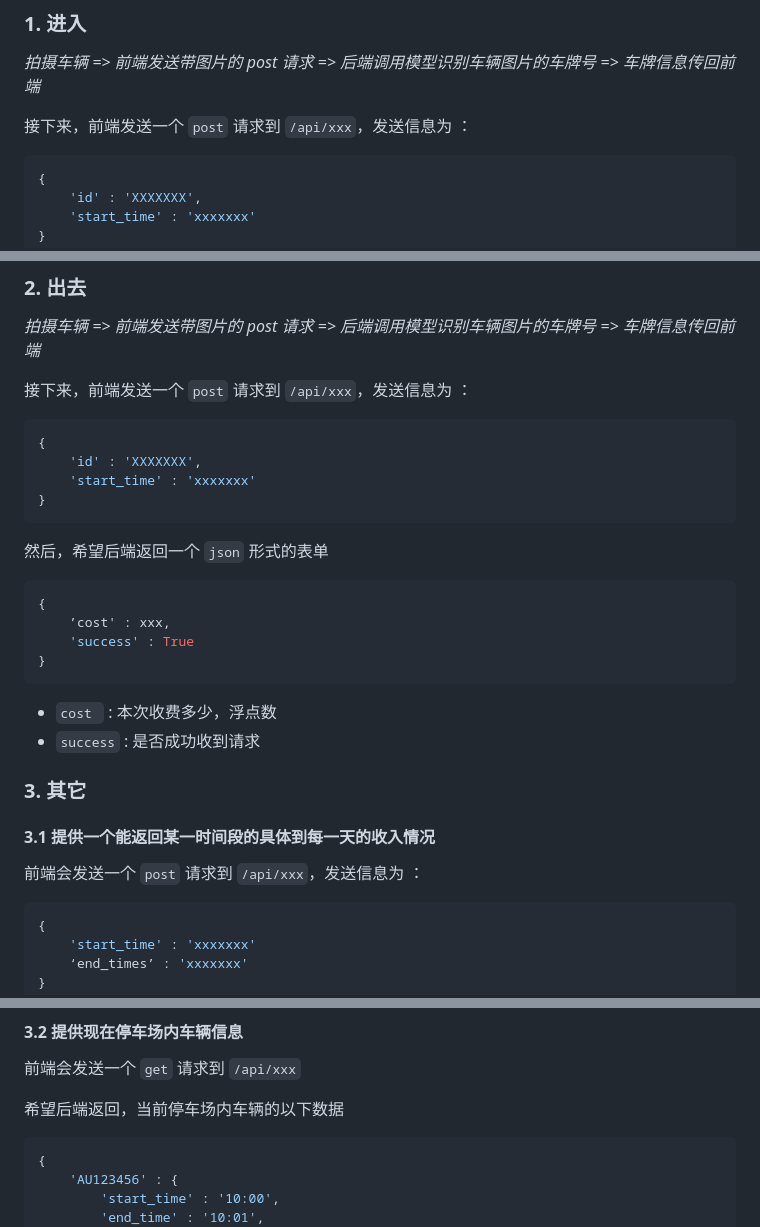
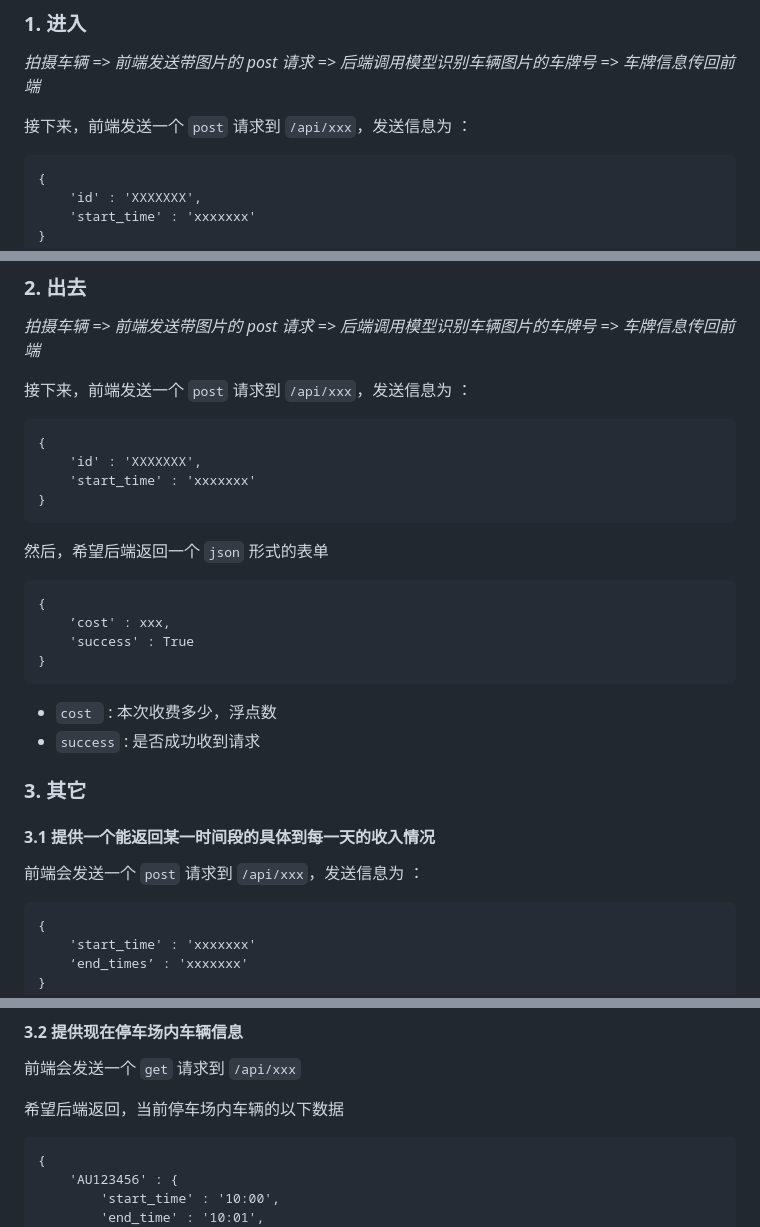
Before and after one commit to dgme-syz/PSSE, a Markdown page: api.md, 3 parts joined by grey strips. GitHub-like rendering.

````diff
--- a/api.md
+++ b/api.md
@@ -4,7 +4,7 @@
 
 接下来，前端发送一个 `post` 请求到  `/api/xxx`，发送信息为 ：
 
-```json
+```
 {
     'id' : 'XXXXXXX',
     'start_time' : 'xxxxxxx'
@@ -29,7 +29,7 @@
 
 接下来，前端发送一个 `post` 请求到  `/api/xxx`，发送信息为 ：
 
-```json
+```
 {
     'id' : 'XXXXXXX',
     'start_time' : 'xxxxxxx'
@@ -38,7 +38,7 @@
 
 然后，希望后端返回一个 `json` 形式的表单
 
-```json
+```
 {
 	’cost' : xxx,
     'success' : True
@@ -60,7 +60,7 @@
 
 前端会发送一个 `post` 请求到  `/api/xxx`，发送信息为 ：
 
-```json
+```
 {
     'start_time' : 'xxxxxxx'
     ‘end_times’ : 'xxxxxxx'
@@ -96,7 +96,7 @@
 前端会发送一个 `get` 请求到  `/api/xxx`
 
 希望后端返回，当前停车场内车辆的以下数据
-```json
+```
 {
 	'AU123456' : {
 		'start_time' : '10:00',
````
